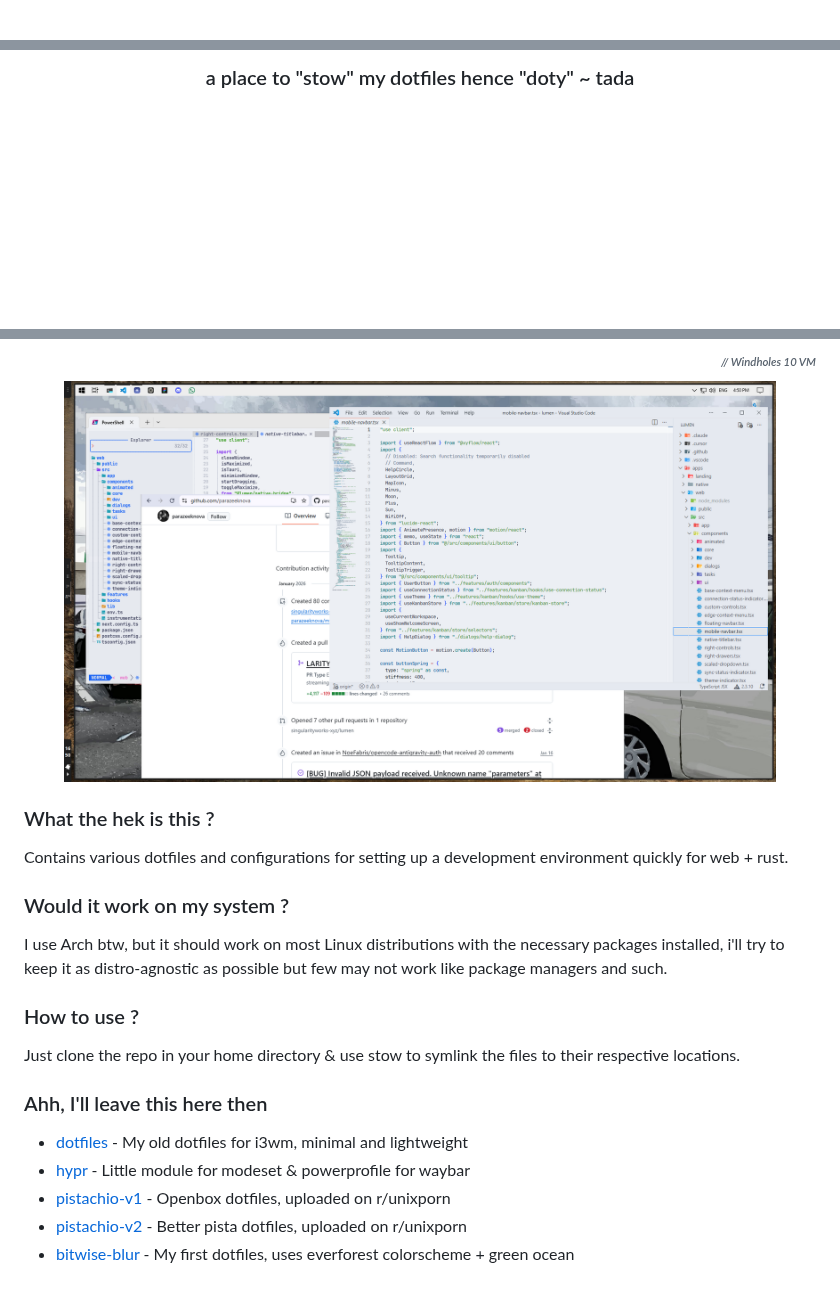
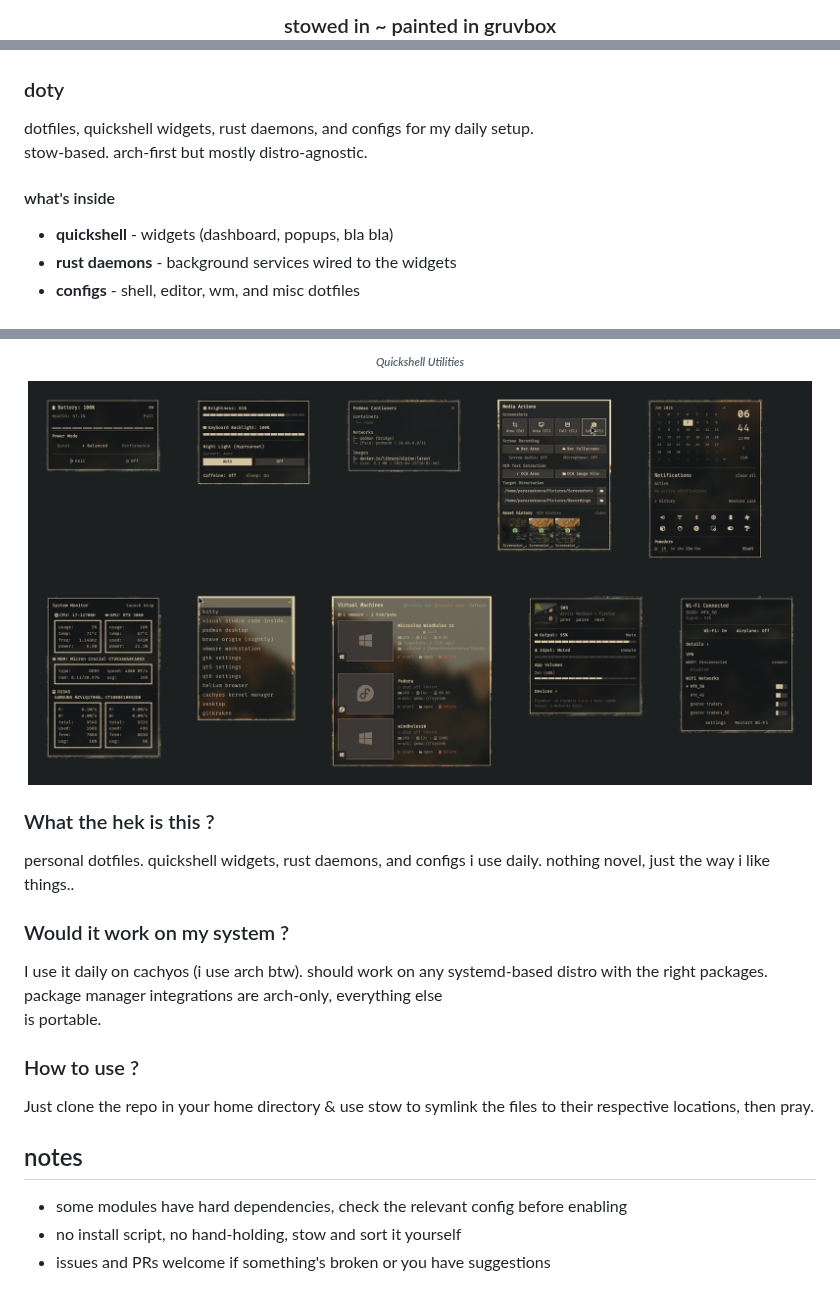
Before and after one commit to parazeeknova/doty, a Markdown page: .github/README.md, 3 parts joined by grey strips. GitHub-like rendering; pictures changed too: .github/assets/quickshell.png (added); blank space fills up the shorter version.

Commit message:
docs[README]: updated readme, new rice

```diff
--- a/.github/README.md
+++ b/.github/README.md
@@ -1,3 +1,5 @@
 <div align="center">
 
+  <h3>stowed in ~ painted in gruvbox</h3>
+  <br>
   <a href="https://github.com/parazeeknova/doty">
@@ -5,7 +7,16 @@
   </a>
-  <br>
-  <h3>a place to "stow" my dotfiles hence "doty" ~ tada</h3>
+
 </div>
+
+### doty
+dotfiles, quickshell widgets, rust daemons, and configs for my daily setup.
+stow-based. arch-first but mostly distro-agnostic.
+
+#### what's inside
+
+- **quickshell** - widgets (dashboard, popups, bla bla)
+- **rust daemons** - background services wired to the widgets
+- **configs** - shell, editor, wm, and misc dotfiles
 
 <div align="center">
 
@@ -16,24 +27,24 @@
 
   <br>
 
-###### *<div align="right"><sub>// Windholes 10 VM</sub></div>*
+###### *<div align="center"><sub>Quickshell Utilities</sub></div>*
   <a href="https://github.com/parazeeknova/doty">
-    <img src="assets/windows-vm.png" alt="windows-vm" width="90%">
+    <img src="assets/quickshell.png" alt="quickshell" width="99%">
   </a>
 </div>
 
 ### What the hek is this ?
-Contains various dotfiles and configurations for setting up a development environment quickly for web + rust.
+personal dotfiles. quickshell widgets, rust daemons, and configs i use daily.
+nothing novel, just the way i like things..
 
 ### Would it work on my system ?
-I use Arch btw, but it should work on most Linux distributions with the necessary packages installed, i'll try to keep it as distro-agnostic as possible but few may not work like package managers and such.
+I use it daily on cachyos (i use arch btw). should work on any systemd-based distro with the right packages. package manager integrations are arch-only, everything else
+is portable.
 
 ### How to use ?
-Just clone the repo in your home directory & use stow to symlink the files to their respective locations.
+Just clone the repo in your home directory & use stow to symlink the files to their respective locations, then pray.
 
-### Ahh, I'll leave this here then
-- [dotfiles](https://github.com/parazeeknova/dotfiles) - My old dotfiles for i3wm, minimal and lightweight
-- [hypr](https://github.com/parazeeknova/hypr) - Little module for modeset & powerprofile for waybar
-- [pistachio-v1](https://github.com/parazeeknova/pistachio-dotfiles) - Openbox dotfiles, uploaded on r/unixporn
-- [pistachio-v2](https://github.com/parazeeknova/pistachio-V2-dotfiles) - Better pista dotfiles, uploaded on r/unixporn
-- [bitwise-blur](https://github.com/parazeeknova/bitwise-blur-waves-dotfiles) - My first dotfiles, uses everforest colorscheme + green ocean
+## notes
+- some modules have hard dependencies, check the relevant config before enabling
+- no install script, no hand-holding, stow and sort it yourself
+- issues and PRs welcome if something's broken or you have suggestions
```
Also changed, not shown: other parts of .github/README.md (+3 -3 lines), 11 other files.
